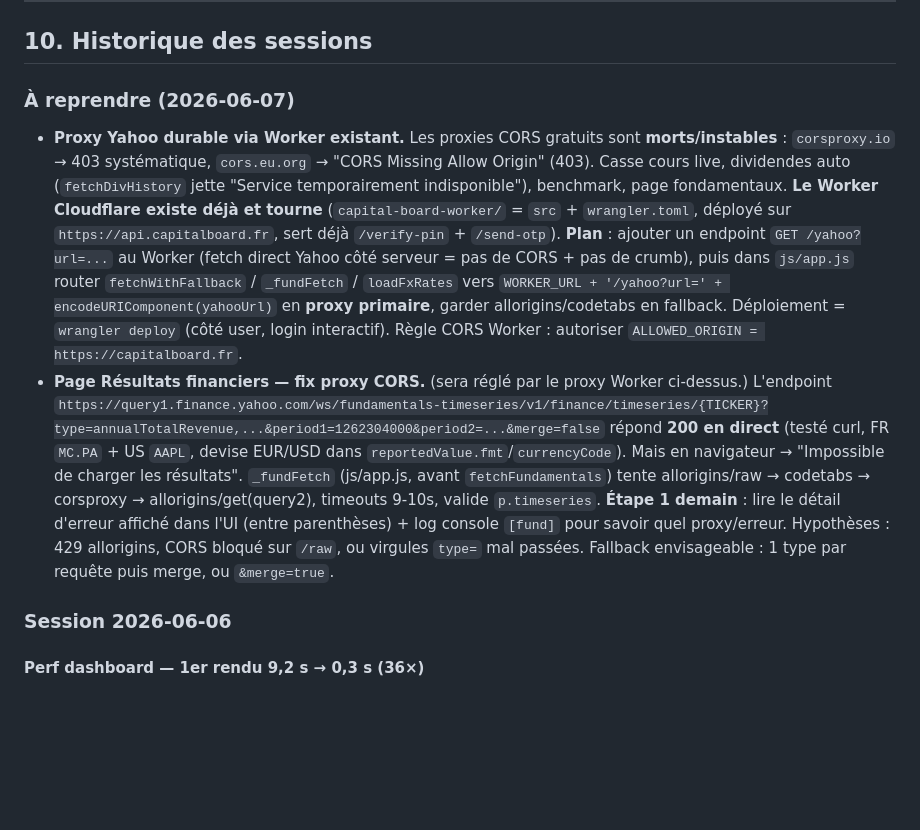
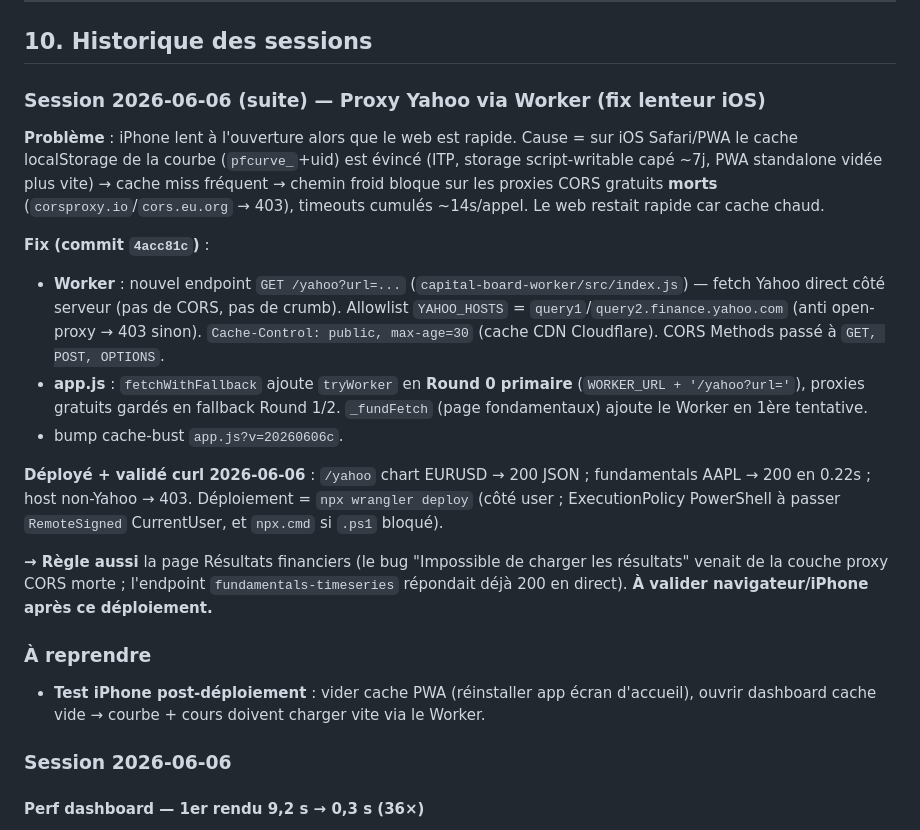
Before and after one commit to armelpltr/Dashboard-PEA, a Markdown page: docs/CONTEXT_dashboard_pea.md, the part around the change. Rendered like a GitHub page; blank space fills up the shorter version.

Commit message:
docs: maj CONTEXT - proxy Worker /yahoo deploye + valide (fix lenteur iOS)
Co-Authored-By: Claude Opus 4.8 <noreply@anthropic.com>

```diff
--- a/docs/CONTEXT_dashboard_pea.md
+++ b/docs/CONTEXT_dashboard_pea.md
@@ -565,9 +565,21 @@ service firebase.storage {
 
 ## 10. Historique des sessions
 
-### À reprendre (2026-06-07)
-- **Proxy Yahoo durable via Worker existant.** Les proxies CORS gratuits sont **morts/instables** : `corsproxy.io` → 403 systématique, `cors.eu.org` → "CORS Missing Allow Origin" (403). Casse cours live, dividendes auto (`fetchDivHistory` jette "Service temporairement indisponible"), benchmark, page fondamentaux. **Le Worker Cloudflare existe déjà et tourne** (`capital-board-worker/` = `src` + `wrangler.toml`, déployé sur `https://api.capitalboard.fr`, sert déjà `/verify-pin` + `/send-otp`). **Plan** : ajouter un endpoint `GET /yahoo?url=...` au Worker (fetch direct Yahoo côté serveur = pas de CORS + pas de crumb), puis dans `js/app.js` router `fetchWithFallback` / `_fundFetch` / `loadFxRates` vers `WORKER_URL + '/yahoo?url=' + encodeURIComponent(yahooUrl)` en **proxy primaire**, garder allorigins/codetabs en fallback. Déploiement = `wrangler deploy` (côté user, login interactif). Règle CORS Worker : autoriser `ALLOWED_ORIGIN = https://capitalboard.fr`.
-- **Page Résultats financiers — fix proxy CORS.** (sera réglé par le proxy Worker ci-dessus.) L'endpoint `https://query1.finance.yahoo.com/ws/fundamentals-timeseries/v1/finance/timeseries/{TICKER}?type=annualTotalRevenue,...&period1=1262304000&period2=...&merge=false` répond **200 en direct** (testé curl, FR `MC.PA` + US `AAPL`, devise EUR/USD dans `reportedValue.fmt`/`currencyCode`). Mais en navigateur → "Impossible de charger les résultats". `_fundFetch` (js/app.js, avant `fetchFundamentals`) tente allorigins/raw → codetabs → corsproxy → allorigins/get(query2), timeouts 9-10s, valide `p.timeseries`. **Étape 1 demain** : lire le détail d'erreur affiché dans l'UI (entre parenthèses) + log console `[fund]` pour savoir quel proxy/erreur. Hypothèses : 429 allorigins, CORS bloqué sur `/raw`, ou virgules `type=` mal passées. Fallback envisageable : 1 type par requête puis merge, ou `&merge=true`.
+### Session 2026-06-06 (suite) — Proxy Yahoo via Worker (fix lenteur iOS)
+
+**Problème** : iPhone lent à l'ouverture alors que le web est rapide. Cause = sur iOS Safari/PWA le cache localStorage de la courbe (`pfcurve_`+uid) est évincé (ITP, storage script-writable capé ~7j, PWA standalone vidée plus vite) → cache miss fréquent → chemin froid bloque sur les proxies CORS gratuits **morts** (`corsproxy.io`/`cors.eu.org` → 403), timeouts cumulés ~14s/appel. Le web restait rapide car cache chaud.
+
+**Fix (commit `4acc81c`)** :
+- **Worker** : nouvel endpoint `GET /yahoo?url=...` (`capital-board-worker/src/index.js`) — fetch Yahoo direct côté serveur (pas de CORS, pas de crumb). Allowlist `YAHOO_HOSTS` = `query1`/`query2.finance.yahoo.com` (anti open-proxy → 403 sinon). `Cache-Control: public, max-age=30` (cache CDN Cloudflare). CORS Methods passé à `GET, POST, OPTIONS`.
+- **app.js** : `fetchWithFallback` ajoute `tryWorker` en **Round 0 primaire** (`WORKER_URL + '/yahoo?url='`), proxies gratuits gardés en fallback Round 1/2. `_fundFetch` (page fondamentaux) ajoute le Worker en 1ère tentative.
+- bump cache-bust `app.js?v=20260606c`.
+
+**Déployé + validé curl 2026-06-06** : `/yahoo` chart EURUSD → 200 JSON ; fundamentals AAPL → 200 en 0.22s ; host non-Yahoo → 403. Déploiement = `npx wrangler deploy` (côté user ; ExecutionPolicy PowerShell à passer `RemoteSigned` CurrentUser, et `npx.cmd` si `.ps1` bloqué).
+
+**→ Règle aussi** la page Résultats financiers (le bug "Impossible de charger les résultats" venait de la couche proxy CORS morte ; l'endpoint `fundamentals-timeseries` répondait déjà 200 en direct). **À valider navigateur/iPhone après ce déploiement.**
+
+### À reprendre
+- **Test iPhone post-déploiement** : vider cache PWA (réinstaller app écran d'accueil), ouvrir dashboard cache vide → courbe + cours doivent charger vite via le Worker.
 
 ### Session 2026-06-06
 
```
